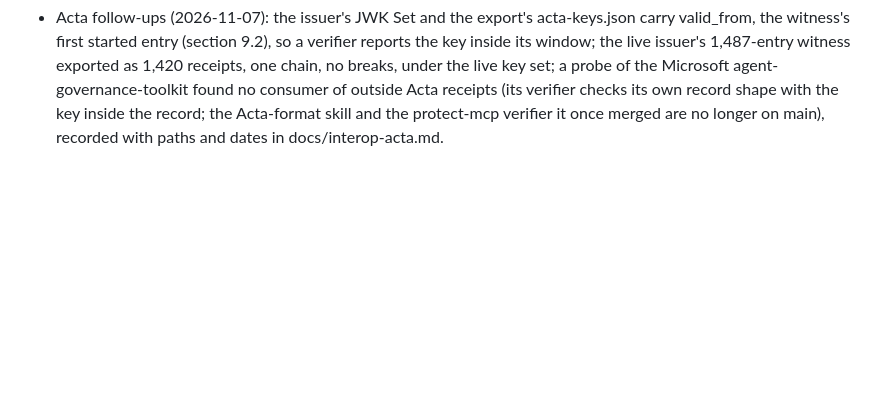
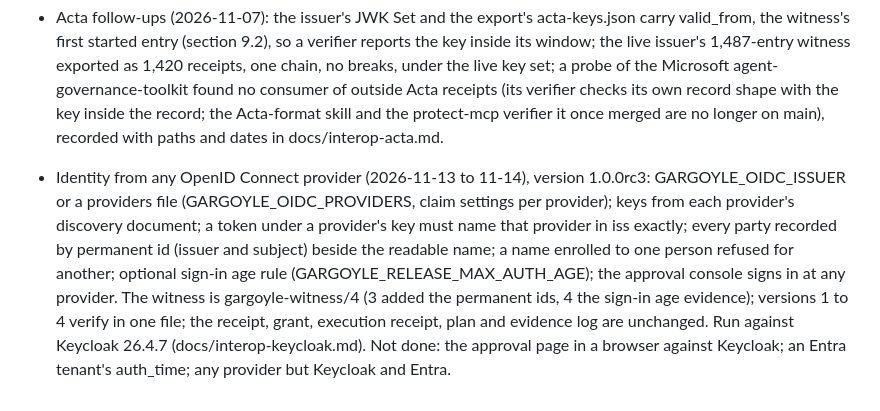
Before and after one commit to Elyon-Sol/Gargoyle, a Markdown page: ROADMAP.md, the part around the change. Rendered like a GitHub page; blank space fills up the shorter version.

Commit message:
ROADMAP: record 1.0.0rc3 (identity from any OpenID Connect provider)
Co-Authored-By: Claude Fable 5.2 <noreply@anthropic.com>
Signed-off-by: Justin LaPorte <admin@elyon-sol.io>

```diff
--- a/ROADMAP.md
+++ b/ROADMAP.md
@@ -739,3 +739,14 @@ outside.
   checks its own record shape with the key inside the record; the Acta-format skill
   and the protect-mcp verifier it once merged are no longer on main), recorded with
   paths and dates in docs/interop-acta.md.
+- Identity from any OpenID Connect provider (2026-11-13 to 11-14), version 1.0.0rc3:
+  GARGOYLE_OIDC_ISSUER or a providers file (GARGOYLE_OIDC_PROVIDERS, claim settings per
+  provider); keys from each provider's discovery document; a token under a provider's
+  key must name that provider in iss exactly; every party recorded by permanent id
+  (issuer and subject) beside the readable name; a name enrolled to one person refused
+  for another; optional sign-in age rule (GARGOYLE_RELEASE_MAX_AUTH_AGE); the approval
+  console signs in at any provider. The witness is gargoyle-witness/4 (3 added the
+  permanent ids, 4 the sign-in age evidence); versions 1 to 4 verify in one file; the
+  receipt, grant, execution receipt, plan and evidence log are unchanged. Run against
+  Keycloak 26.4.7 (docs/interop-keycloak.md). Not done: the approval page in a browser
+  against Keycloak; an Entra tenant's auth_time; any provider but Keycloak and Entra.
```
